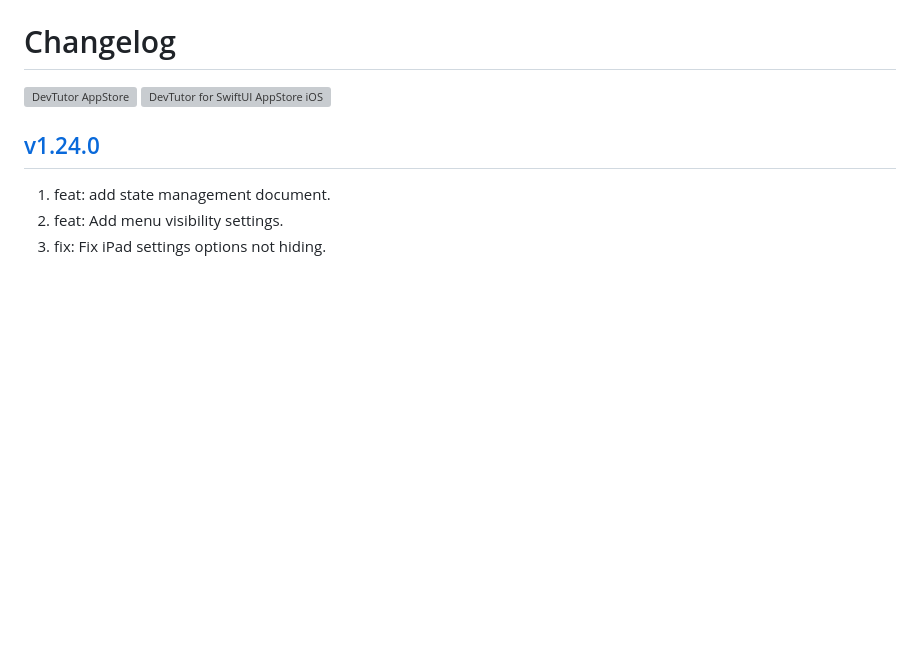
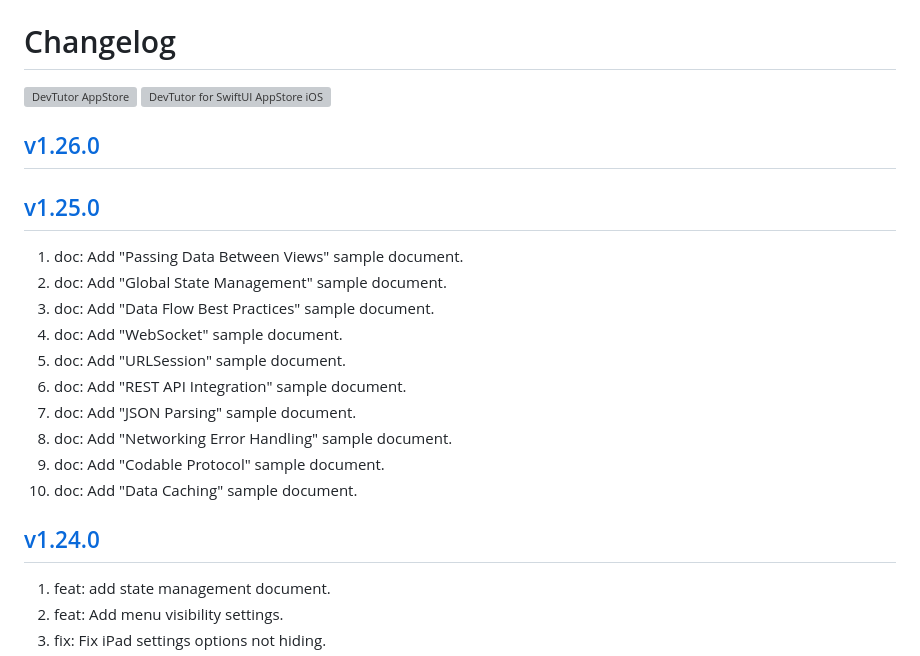
Before and after one commit to jaywcjlove/devtutor, a Markdown page: CHANGELOG.md, the part around the change. Drawn GitHub-style; blank space fills up the shorter version; grey boxes are pictures that could not be loaded.

Commit message:
released v1.25.0

```diff
--- a/CHANGELOG.md
+++ b/CHANGELOG.md
@@ -5,6 +5,22 @@ Changelog
 </a>
 <a target="_blank" href="https://apps.apple.com/app/devtutor/id6471227008?platform=iphone" title="DevTutor for SwiftUI AppStore"><img alt="DevTutor for SwiftUI AppStore iOS" src="https://jaywcjlove.github.io/sb/download/appstore.svg" height="51">
 </a>
+
+## [v1.26.0](https://github.com/jaywcjlove/devtutor/releases/tag/v1.26.0)
+
+
+## [v1.25.0](https://github.com/jaywcjlove/devtutor/releases/tag/v1.25.0)
+
+1. doc: Add "Passing Data Between Views" sample document.
+2. doc: Add "Global State Management" sample document.
+3. doc: Add "Data Flow Best Practices" sample document.
+4. doc: Add "WebSocket" sample document.
+5. doc: Add "URLSession" sample document.
+6. doc: Add "REST API Integration" sample document.
+7. doc: Add "JSON Parsing" sample document.
+8. doc: Add "Networking Error Handling" sample document.
+9. doc: Add "Codable Protocol" sample document.
+10. doc: Add "Data Caching" sample document.
 
 ## [v1.24.0](https://github.com/jaywcjlove/devtutor/releases/tag/v1.24.0)
 
```
Also changed, not shown: CHANGELOG.zh.md (+13 -0 lines).
